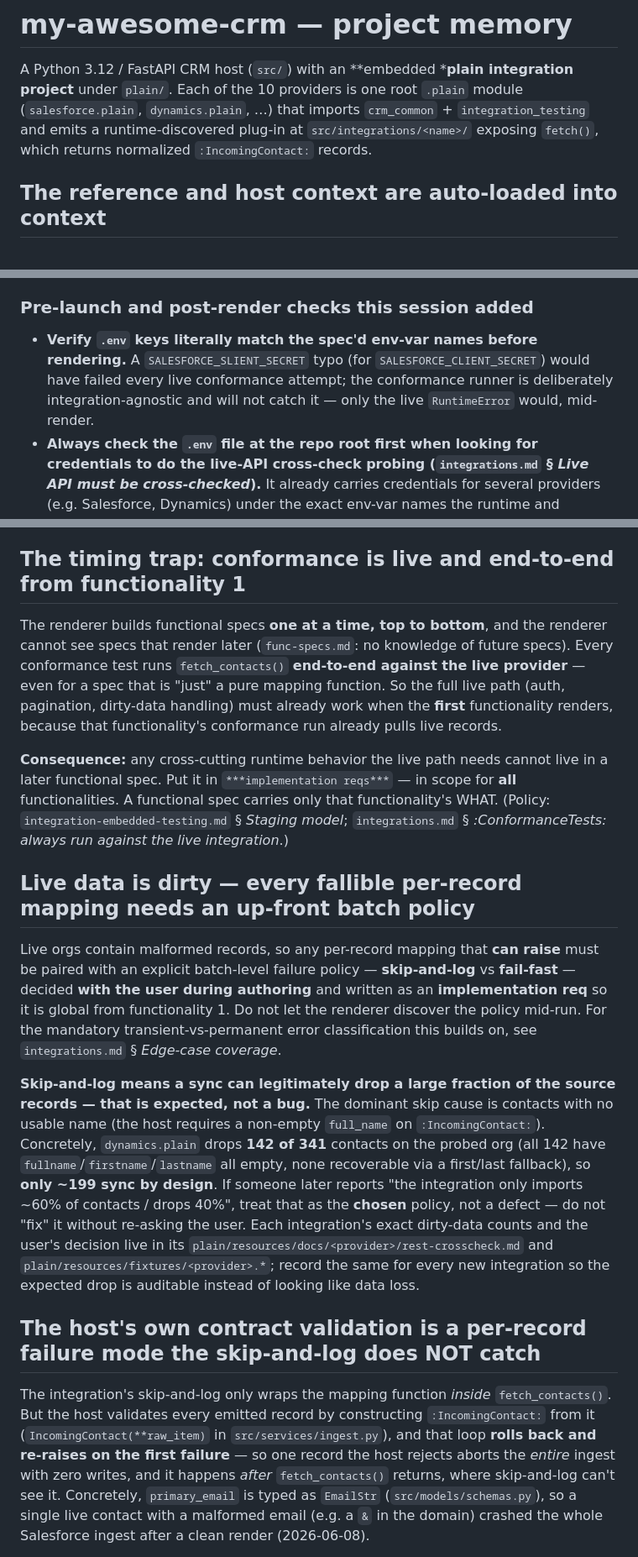
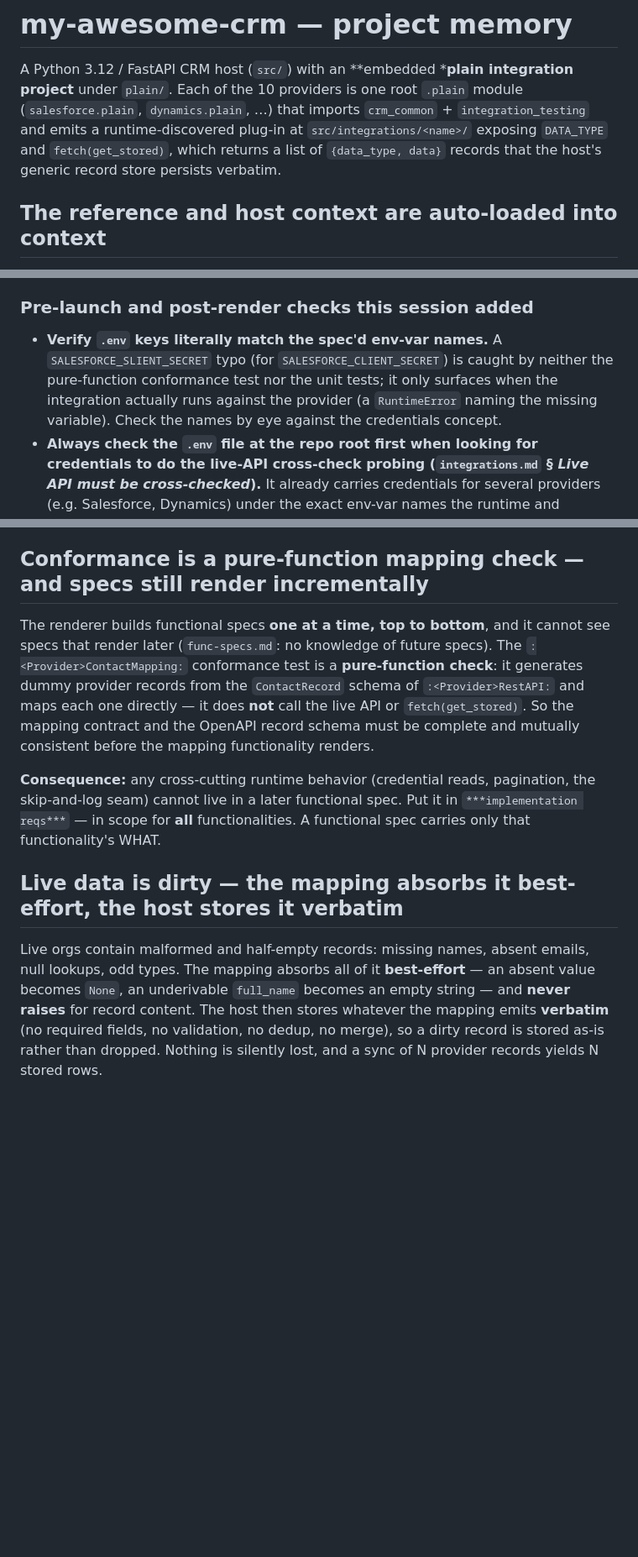
Before and after one commit to Codeplain-ai/my-awesome-crm, a Markdown page: CLAUDE.md, 3 parts joined by grey strips. Shown at 84% size. Drawn GitHub-style; blank space fills up the shorter version.

```diff
--- a/CLAUDE.md
+++ b/CLAUDE.md
@@ -2,8 +2,9 @@
 
 A Python 3.12 / FastAPI CRM host (`src/`) with an **embedded ***plain integration project** under
 `plain/`. Each of the 10 providers is one root `.plain` module (`salesforce.plain`, `dynamics.plain`, …) that imports `crm_common` + `integration_testing` and emits a
-runtime-discovered plug-in at `src/integrations/<name>/` exposing `fetch()`, which returns
-normalized `:IncomingContact:` records.
+runtime-discovered plug-in at `src/integrations/<name>/` exposing `DATA_TYPE` and `fetch(get_stored)`,
+which returns a list of `{data_type, data}` records that the host's generic record store persists
+verbatim.
 
 ## The reference and host context are auto-loaded into context
 
@@ -200,10 +207,10 @@ mandates that an error message "names" something, pin the identifier space and g
 
 ### Pre-launch and post-render checks this session added
 
-- **Verify `.env` keys literally match the spec'd env-var names before rendering.** A
-  `SALESFORCE_SLIENT_SECRET` typo (for `SALESFORCE_CLIENT_SECRET`) would have failed every live
-  conformance attempt; the conformance runner is deliberately integration-agnostic and will not
-  catch it — only the live `RuntimeError` would, mid-render.
+- **Verify `.env` keys literally match the spec'd env-var names.** A `SALESFORCE_SLIENT_SECRET` typo
+  (for `SALESFORCE_CLIENT_SECRET`) is caught by neither the pure-function conformance test nor the
+  unit tests; it only surfaces when the integration actually runs against the provider (a
+  `RuntimeError` naming the missing variable). Check the names by eye against the credentials concept.
 - **Always check the `.env` file at the repo root first when looking for credentials to do the
   live-API cross-check probing (`integrations.md` § *Live API must be cross-checked*).** It already
   carries credentials for several providers (e.g. Salesforce, Dynamics) under the exact env-var
@@ -217,46 +224,25 @@ mandates that an error message "names" something, pin the identifier space and g
   and the log for `Specification ambiguity detected` blocks. Every RESOLVED entry and ambiguity
   suggestion is a render-time incident whose lesson gets folded into the specs and this file.
 
-## The timing trap: conformance is live and end-to-end from functionality 1
+## Conformance is a pure-function mapping check — and specs still render incrementally
 
-The renderer builds functional specs **one at a time, top to bottom**, and the renderer cannot see
-specs that render later (`func-specs.md`: no knowledge of future specs). Every conformance test runs
-`fetch_contacts()` **end-to-end against the live provider** — even for a spec that is "just" a pure
-mapping function. So the full live path (auth, pagination, dirty-data handling) must already work
-when the **first** functionality renders, because that functionality's conformance run already pulls
-live records.
+The renderer builds functional specs **one at a time, top to bottom**, and it cannot see specs that
+render later (`func-specs.md`: no knowledge of future specs). The `:<Provider>ContactMapping:`
+conformance test is a **pure-function check**: it generates dummy provider records from the
+`ContactRecord` schema of `:<Provider>RestAPI:` and maps each one directly — it does **not** call the
+live API or `fetch(get_stored)`. So the mapping contract and the OpenAPI record schema must be
+complete and mutually consistent before the mapping functionality renders.
 
-**Consequence:** any cross-cutting runtime behavior the live path needs cannot live in a later
-functional spec. Put it in `***implementation reqs***` — in scope for **all** functionalities. A
-functional spec carries only that functionality's WHAT. (Policy: `integration-embedded-testing.md` §
-*Staging model*; `integrations.md` § *:ConformanceTests: always run against the live integration*.)
+**Consequence:** any cross-cutting runtime behavior (credential reads, pagination, the skip-and-log
+seam) cannot live in a later functional spec. Put it in `***implementation reqs***` — in scope for
+**all** functionalities. A functional spec carries only that functionality's WHAT.
 
-## Live data is dirty — every fallible per-record mapping needs an up-front batch policy
+## Live data is dirty — the mapping absorbs it best-effort, the host stores it verbatim
 
-Live orgs contain malformed records, so any per-record mapping that **can raise** must be paired with
-an explicit batch-level failure policy — **skip-and-log** vs **fail-fast** — decided **with the user
-during authoring** and written as an **implementation req** so it is global from functionality 1. Do
-not let the renderer discover the policy mid-run. For the mandatory transient-vs-permanent error
-classification this builds on, see `integrations.md` § *Edge-case coverage*.
+Live orgs contain malformed and half-empty records: missing names, absent emails, null lookups, odd
+types. The mapping absorbs all of it **best-effort** — an absent value becomes `None`, an underivable
+`full_name` becomes an empty string — and **never raises** for record content. The host then stores
+whatever the mapping emits **verbatim** (no required fields, no validation, no dedup, no merge), so a
+dirty record is stored as-is rather than dropped. Nothing is silently lost, and a sync of N provider
+records yields N stored rows.
 
-**Skip-and-log means a sync can legitimately drop a large fraction of the source records — that is
-expected, not a bug.** The dominant skip cause is contacts with no usable name (the host requires a
-non-empty `full_name` on `:IncomingContact:`). Concretely, `dynamics.plain` drops **142 of 341**
-contacts on the probed org (all 142 have `fullname`/`firstname`/`lastname` all empty, none recoverable
-via a first/last fallback), so **only ~199 sync by design**. If someone later reports "the integration
-only imports ~60% of contacts / drops 40%", treat that as the **chosen** policy, not a defect — do not
-"fix" it without re-asking the user. Each integration's exact dirty-data counts and the user's
-decision live in its `plain/resources/docs/<provider>/rest-crosscheck.md` and
-`plain/resources/fixtures/<provider>.*`; record the same for every new integration so the expected
-drop is auditable instead of looking like data loss.
-
-## The host's own contract validation is a per-record failure mode the skip-and-log does NOT catch
-
-The integration's skip-and-log only wraps the mapping function *inside* `fetch_contacts()`. But the
-host validates every emitted record by constructing `:IncomingContact:` from it (`IncomingContact(**raw_item)`
-in `src/services/ingest.py`), and that loop **rolls back and re-raises on the first failure** — so one
-record the host rejects aborts the *entire* ingest with zero writes, and it happens *after*
-`fetch_contacts()` returns, where skip-and-log can't see it. Concretely, `primary_email` is typed as
-`EmailStr` (`src/models/schemas.py`), so a single live contact with a malformed email (e.g. a `&` in
-the domain) crashed the whole Salesforce ingest after a clean render (2026-06-08).
-
```
Also changed, not shown: other parts of CLAUDE.md (+59 -66 lines), AGENTS.md (+92 -110 lines).
